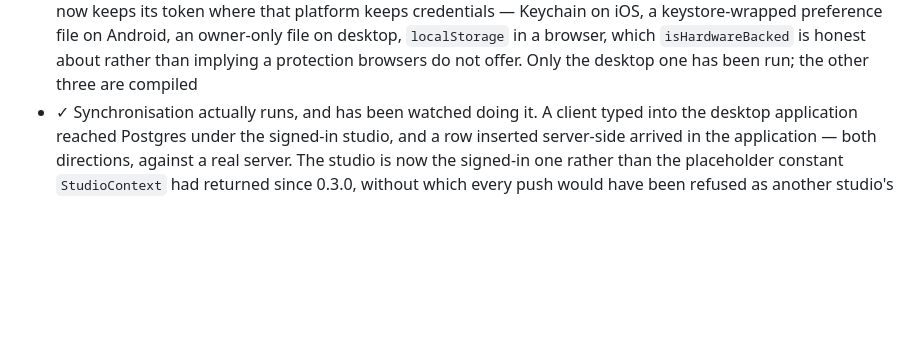
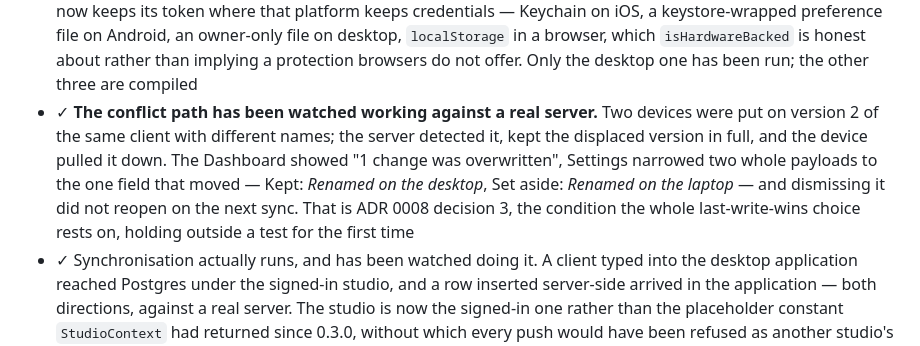
Before and after one commit to clemgati/YTSPlatform, a Markdown page: docs/ROADMAP.md, the part around the change. Rendered like a GitHub page; blank space fills up the shorter version.

Commit message:
Record that the conflict path holds outside a test
No code this time. ADR 0008 decision 3 is the condition the whole
last-write-wins choice rests on — the discarded version stays recoverable and
the studio is told — and it had only ever been proved against fakes on one side
or the other.

So it was staged for real. Both devices put on version 2 of the same client with
different names, against the running server: the reconciler detected it on
version rather than clocks, kept the displaced payload in full, let the later
arrival win, and the device pulled the conflict down like any other row.

Everything downstream then did what it was built to do. The Dashboard carried "1
change was overwritten" without anyone going looking for it. Settings narrowed
two entire entity payloads to the single field that actually moved — Kept:
Renamed on the desktop, Set aside: Renamed on the laptop — ignoring version and
updatedAt, which both changed and would have buried it. Dismissing cleared both,
and a further sync did not reopen it, which is the insert-or-ignore in
applyConflict earning its keep where a test had only asserted it.

The device's half of the edit was injected at the database level rather than
typed into the form — version bumped, outbox row written, exactly as saveClient
leaves things. The form itself is already proved by the client that was typed in
last commit; everything from the outbox onwards here was real.

Co-Authored-By: Claude Opus 5 (1M context) <noreply@anthropic.com>

```diff
--- a/docs/ROADMAP.md
+++ b/docs/ROADMAP.md
@@ -222,6 +222,13 @@ and deployment waits until there is something worth deploying.
   `localStorage` in a browser, which `isHardwareBacked` is honest about rather than
   implying a protection browsers do not offer. Only the desktop one has been run; the other
   three are compiled
+- ✓ **The conflict path has been watched working against a real server.** Two devices were
+  put on version 2 of the same client with different names; the server detected it, kept the
+  displaced version in full, and the device pulled it down. The Dashboard showed "1 change
+  was overwritten", Settings narrowed two whole payloads to the one field that moved —
+  Kept: *Renamed on the desktop*, Set aside: *Renamed on the laptop* — and dismissing it
+  did not reopen on the next sync. That is ADR 0008 decision 3, the condition the whole
+  last-write-wins choice rests on, holding outside a test for the first time
 - ✓ Synchronisation actually runs, and has been watched doing it. A client typed into the
   desktop application reached Postgres under the signed-in studio, and a row inserted
   server-side arrived in the application — both directions, against a real server. The
```
